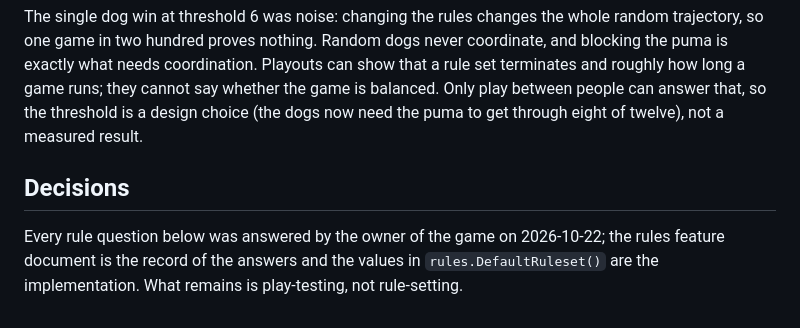
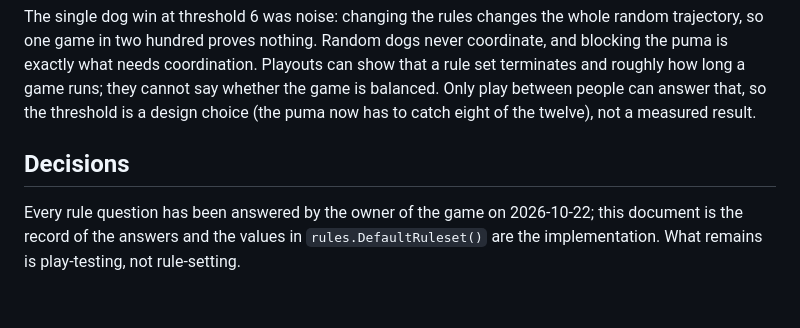
Before and after one commit to taolicus/komikan, a Markdown page: features/komikan-rules.md, the part around the change. Rendered like a GitHub page.

Commit message:
Fix the wording of the playout note

```diff
--- a/features/komikan-rules.md
+++ b/features/komikan-rules.md
@@ -105,12 +105,11 @@ dogs never coordinate, and blocking the puma is exactly what needs
 coordination. Playouts can show that a rule set terminates and roughly how
 long a game runs; they cannot say whether the game is balanced. Only play
 between people can answer that, so the threshold is a design choice (the
-dogs now need the puma to get through eight of twelve), not a measured
-result.
+puma now has to catch eight of the twelve), not a measured result.
 
 ## Decisions
 
-Every rule question below was answered by the owner of the game on
-2026-10-22; the rules feature document is the record of the answers and the
-values in `rules.DefaultRuleset()` are the implementation. What remains is
+Every rule question has been answered by the owner of the game on
+2026-10-22; this document is the record of the answers and the values in
+`rules.DefaultRuleset()` are the implementation. What remains is
 play-testing, not rule-setting.
```
